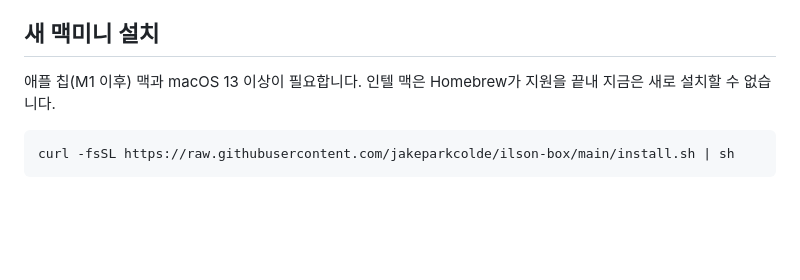
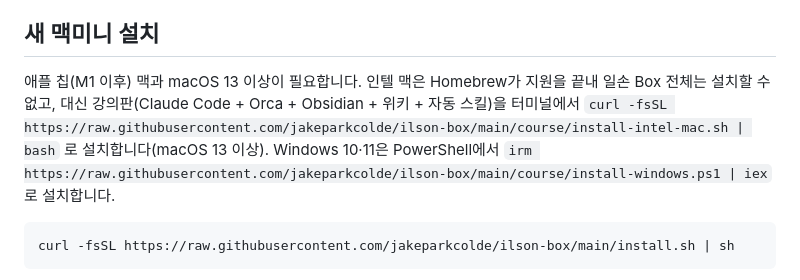
Before and after one commit to jakeparkcolde/ilson-box, a Markdown page: README.md, the part around the change. Drawn GitHub-style; blank space fills up the shorter version.

Commit message:
docs: point Intel Mac users to the course installer

````diff
--- a/README.md
+++ b/README.md
@@ -8,7 +8,7 @@
 
 ## 새 맥미니 설치
 
-애플 칩(M1 이후) 맥과 macOS 13 이상이 필요합니다. 인텔 맥은 Homebrew가 지원을 끝내 지금은 새로 설치할 수 없습니다.
+애플 칩(M1 이후) 맥과 macOS 13 이상이 필요합니다. 인텔 맥은 Homebrew가 지원을 끝내 일손 Box 전체는 설치할 수 없고, 대신 강의판(Claude Code + Orca + Obsidian + 위키 + 자동 스킬)을 터미널에서 `curl -fsSL https://raw.githubusercontent.com/jakeparkcolde/ilson-box/main/course/install-intel-mac.sh | bash` 로 설치합니다(macOS 13 이상). Windows 10·11은 PowerShell에서 `irm https://raw.githubusercontent.com/jakeparkcolde/ilson-box/main/course/install-windows.ps1 | iex` 로 설치합니다.
 
 ```sh
 curl -fsSL https://raw.githubusercontent.com/jakeparkcolde/ilson-box/main/install.sh | sh
````
